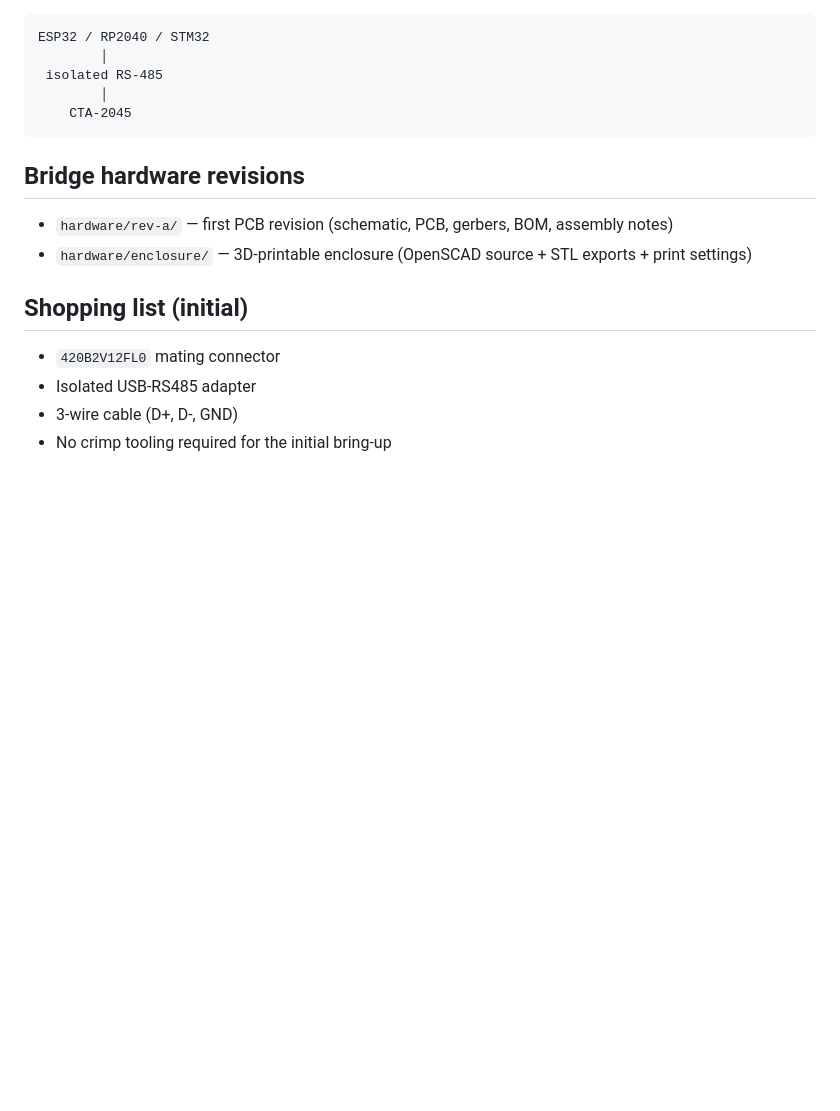
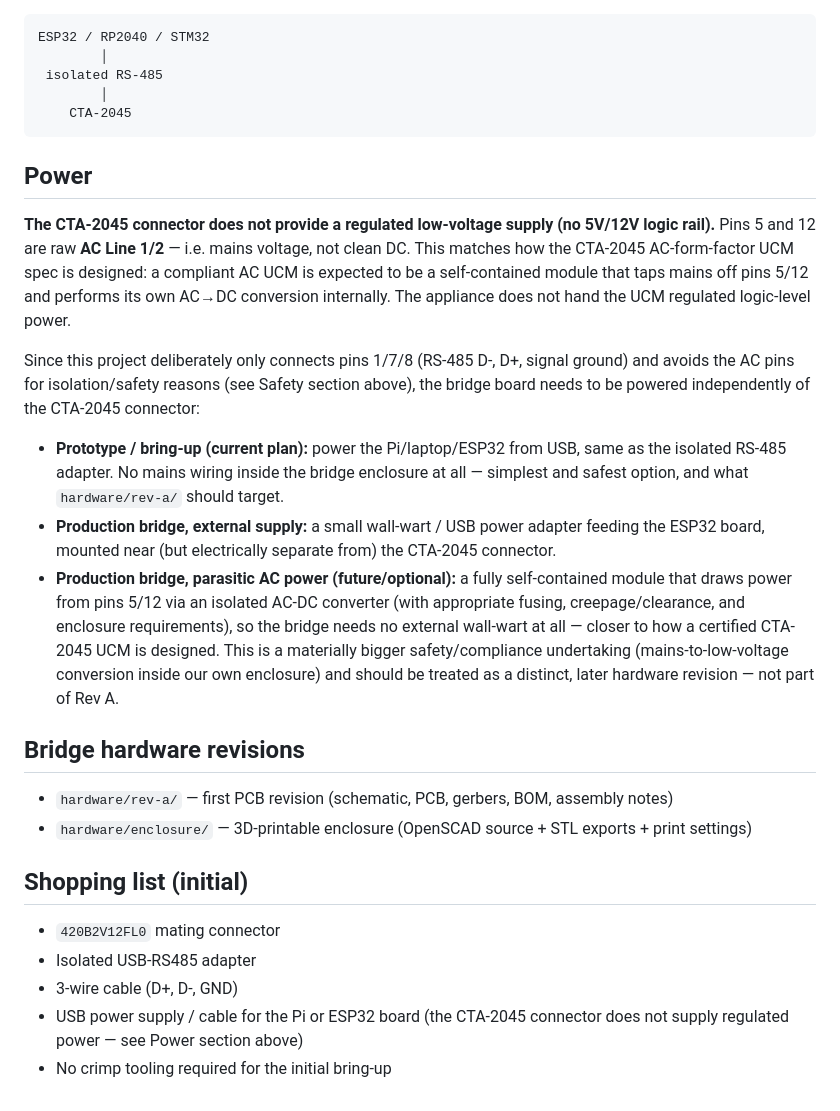
Before and after one commit to jrowe88/ecoport-bridge, a Markdown page: docs/hardware.md, the part around the change. Drawn GitHub-style; blank space fills up the shorter version.

Commit message:
Document power supply findings: no 5V rail on CTA-2045 connector
Pins 5/12 (AC Line 1/2) are raw mains voltage, not a regulated logic-level
supply. Since this project only connects pins 1/7/8, the bridge board must
be powered independently (USB for prototype; wall-wart or, later, an
isolated AC-DC module for a self-contained production unit).

- docs/hardware.md: new Power section, updated shopping list
- docs/protocol.md: Confirmed section notes the lack of a DC supply pin

Co-authored-by: Copilot <223556219+Copilot@users.noreply.github.com>

````diff
--- a/docs/hardware.md
+++ b/docs/hardware.md
@@ -119,6 +119,36 @@ ESP32 / RP2040 / STM32
     CTA-2045
 ```
 
+## Power
+
+**The CTA-2045 connector does not provide a regulated low-voltage supply
+(no 5V/12V logic rail).** Pins 5 and 12 are raw **AC Line 1/2** — i.e. mains
+voltage, not clean DC. This matches how the CTA-2045 AC-form-factor UCM spec
+is designed: a compliant AC UCM is expected to be a self-contained module
+that taps mains off pins 5/12 and performs its own AC→DC conversion
+internally. The appliance does not hand the UCM regulated logic-level power.
+
+Since this project deliberately only connects pins 1/7/8 (RS-485 D-, D+,
+signal ground) and avoids the AC pins for isolation/safety reasons (see
+Safety section above), the bridge board needs to be powered independently
+of the CTA-2045 connector:
+
+- **Prototype / bring-up (current plan):** power the Pi/laptop/ESP32 from
+  USB, same as the isolated RS-485 adapter. No mains wiring inside the
+  bridge enclosure at all — simplest and safest option, and what
+  `hardware/rev-a/` should target.
+- **Production bridge, external supply:** a small wall-wart / USB power
+  adapter feeding the ESP32 board, mounted near (but electrically separate
+  from) the CTA-2045 connector.
+- **Production bridge, parasitic AC power (future/optional):** a fully
+  self-contained module that draws power from pins 5/12 via an isolated
+  AC-DC converter (with appropriate fusing, creepage/clearance, and
+  enclosure requirements), so the bridge needs no external wall-wart at
+  all — closer to how a certified CTA-2045 UCM is designed. This is a
+  materially bigger safety/compliance undertaking (mains-to-low-voltage
+  conversion inside our own enclosure) and should be treated as a distinct,
+  later hardware revision — not part of Rev A.
+
 ## Bridge hardware revisions
 
 - `hardware/rev-a/` — first PCB revision (schematic, PCB, gerbers, BOM,
@@ -131,4 +161,6 @@ ESP32 / RP2040 / STM32
 - `420B2V12FL0` mating connector
 - Isolated USB-RS485 adapter
 - 3-wire cable (D+, D-, GND)
+- USB power supply / cable for the Pi or ESP32 board (the CTA-2045
+  connector does not supply regulated power — see Power section above)
 - No crimp tooling required for the initial bring-up
````
Also changed, not shown: docs/protocol.md (+3 -0 lines).
